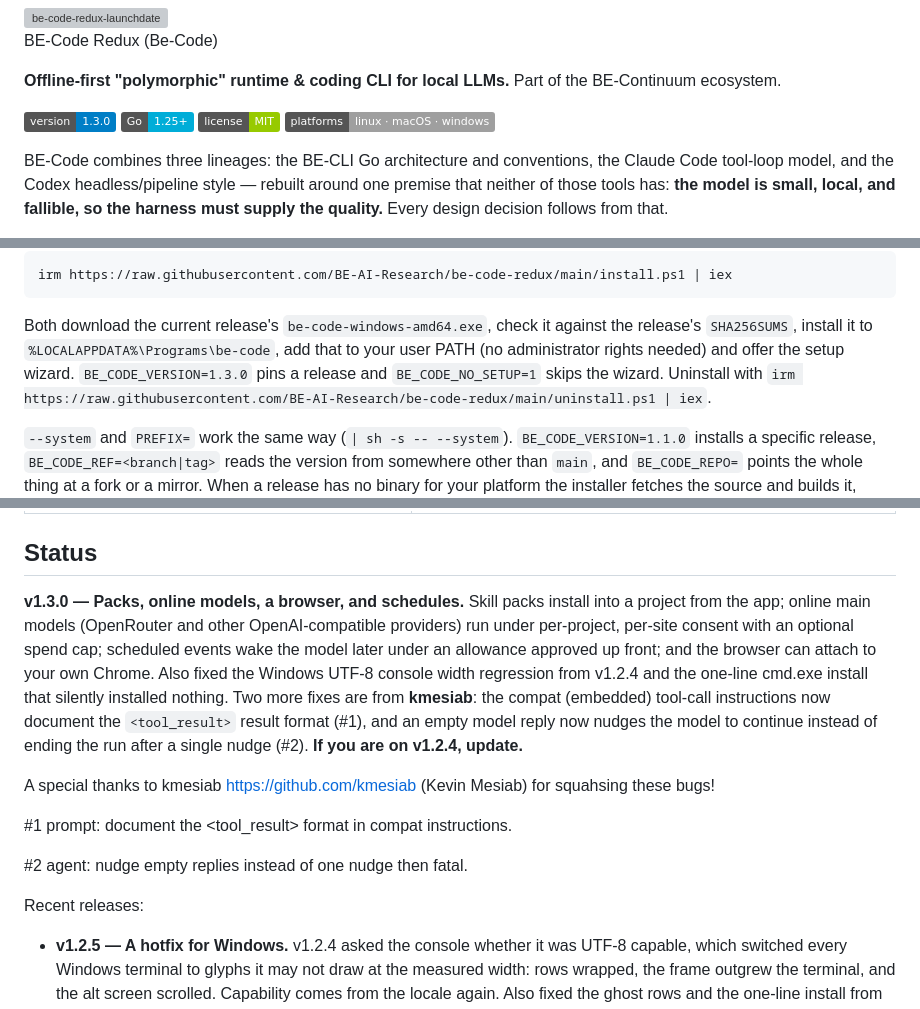
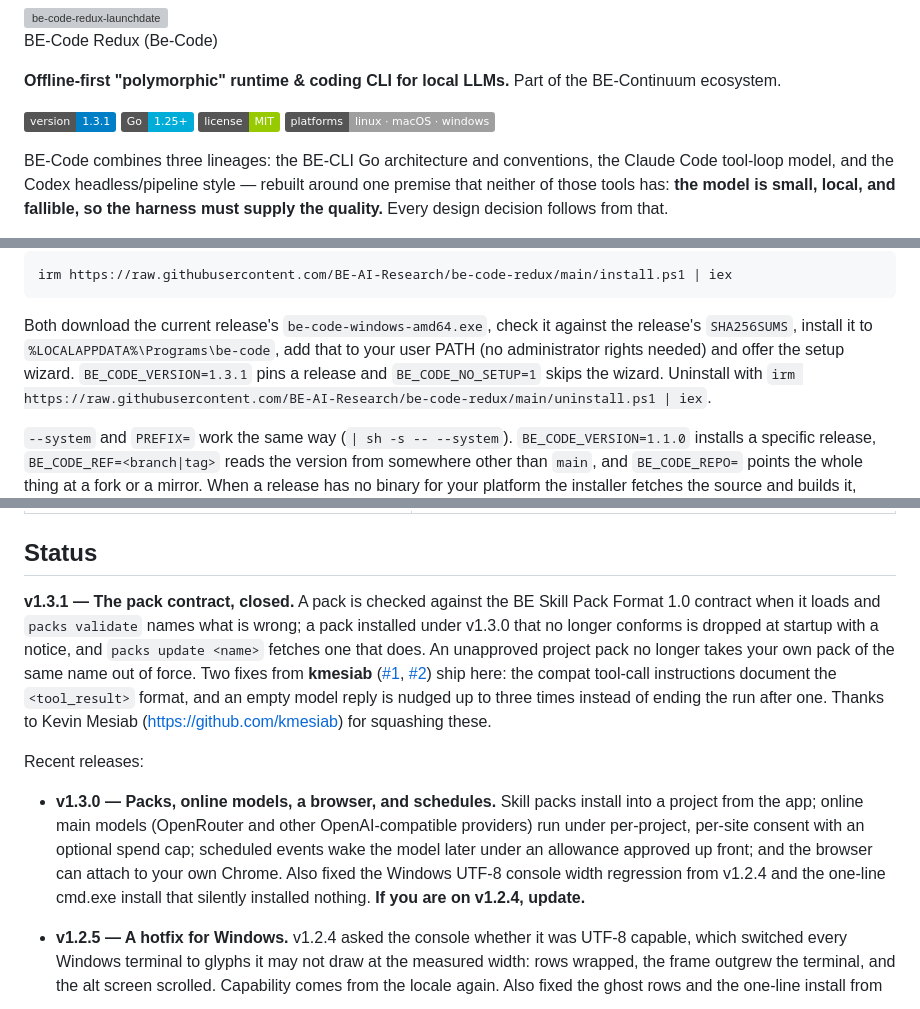
Before and after one commit to BE-AI-Research/be-code-redux, a Markdown page: README.md, 3 parts joined by grey strips. GitHub-like rendering; badges without logos; grey boxes are pictures that could not be loaded.

```diff
--- a/README.md
+++ b/README.md
@@ -4,7 +4,7 @@ BE-Code Redux (Be-Code)
 
 **Offline-first "polymorphic" runtime & coding CLI for local LLMs.** Part of the BE-Continuum ecosystem.
 
-[![version](https://img.shields.io/badge/version-1.3.0-blue)](CHANGELOG.md)
+[![version](https://img.shields.io/badge/version-1.3.1-blue)](CHANGELOG.md)
 [![Go](https://img.shields.io/badge/Go-1.25%2B-00ADD8)](go.mod)
 [![license](https://img.shields.io/badge/license-MIT-green)](LICENSE)
 [![platforms](https://img.shields.io/badge/platforms-linux%20%C2%B7%20macOS%20%C2%B7%20windows-lightgrey)](#install--uninstall)
@@ -139,7 +139,7 @@ irm https://raw.githubusercontent.com/BE-AI-Research/be-code-redux/main/install.
 
 Both download the current release's `be-code-windows-amd64.exe`, check it against the release's
 `SHA256SUMS`, install it to `%LOCALAPPDATA%\Programs\be-code`, add that to your user PATH (no
-administrator rights needed) and offer the setup wizard. `BE_CODE_VERSION=1.3.0` pins a release
+administrator rights needed) and offer the setup wizard. `BE_CODE_VERSION=1.3.1` pins a release
 and `BE_CODE_NO_SETUP=1` skips the wizard. Uninstall with
 `irm https://raw.githubusercontent.com/BE-AI-Research/be-code-redux/main/uninstall.ps1 | iex`.
 
@@ -1578,25 +1578,24 @@ and the workspace toolchain, which is usually the fastest way to find out why a
 
 ## Status
 
-**v1.3.0 — Packs, online models, a browser, and schedules.** Skill packs install into a project
-from the app; online main models (OpenRouter and other OpenAI-compatible providers) run under
-per-project, per-site consent with an optional spend cap; scheduled events wake the model later
-under an allowance approved up front; and the browser can attach to your own Chrome. Also fixed
-the Windows UTF-8 console width regression from v1.2.4 and the one-line cmd.exe install that
-silently installed nothing. Two more fixes are from **kmesiab**: the compat (embedded)
-tool-call instructions now document the `<tool_result>` result format (#1), and an empty model
-reply now nudges the model to continue instead of ending the run after a single nudge (#2).
-**If you are on v1.2.4, update.**
-
-A special thanks to kmesiab https://github.com/kmesiab (Kevin Mesiab) for squahsing these bugs!
-
-#1 prompt: document the <tool_result> format in compat instructions.
-
-
-#2 agent: nudge empty replies instead of one nudge then fatal.
-
+**v1.3.1 — The pack contract, closed.** A pack is checked against the BE Skill Pack Format 1.0
+contract when it loads and `packs validate` names what is wrong; a pack installed under v1.3.0
+that no longer conforms is dropped at startup with a notice, and `packs update <name>` fetches
+one that does. An unapproved project pack no longer takes your own pack of the same name out of
+force. Two fixes from **kmesiab** ([#1](https://github.com/BE-AI-Research/be-code-redux/pull/1),
+[#2](https://github.com/BE-AI-Research/be-code-redux/pull/2)) ship here: the compat tool-call
+instructions document the `<tool_result>` format, and an empty model reply is nudged up to three
+times instead of ending the run after one. Thanks to Kevin Mesiab (https://github.com/kmesiab)
+for squashing these.
 
 Recent releases:
+
+- **v1.3.0 — Packs, online models, a browser, and schedules.** Skill packs install into a project
+  from the app; online main models (OpenRouter and other OpenAI-compatible providers) run under
+  per-project, per-site consent with an optional spend cap; scheduled events wake the model later
+  under an allowance approved up front; and the browser can attach to your own Chrome. Also fixed
+  the Windows UTF-8 console width regression from v1.2.4 and the one-line cmd.exe install that
+  silently installed nothing. **If you are on v1.2.4, update.**
 
 - **v1.2.5 — A hotfix for Windows.** v1.2.4 asked the console whether it was UTF-8 capable, which
   switched every Windows terminal to glyphs it may not draw at the measured width: rows wrapped,
```
Also changed, not shown: CHANGELOG.md (+47 -0 lines).
